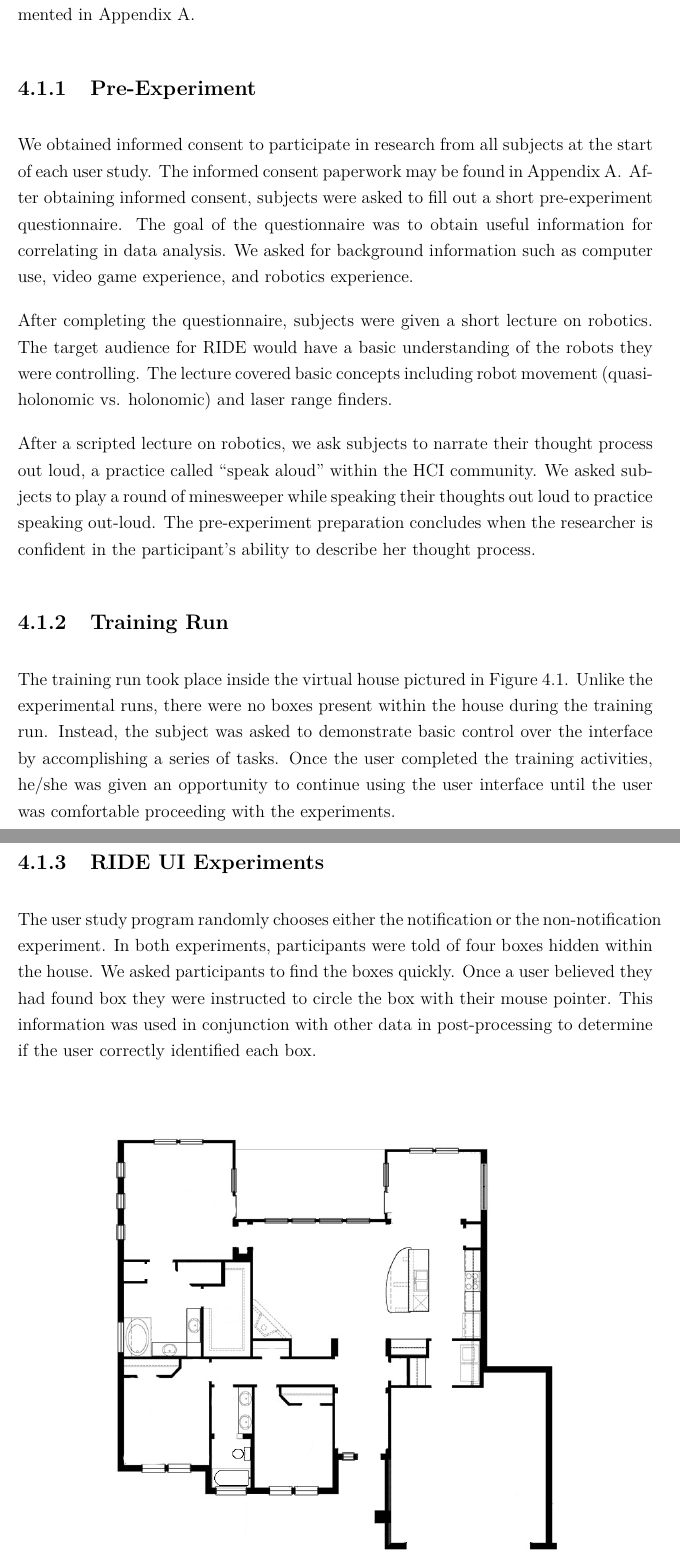
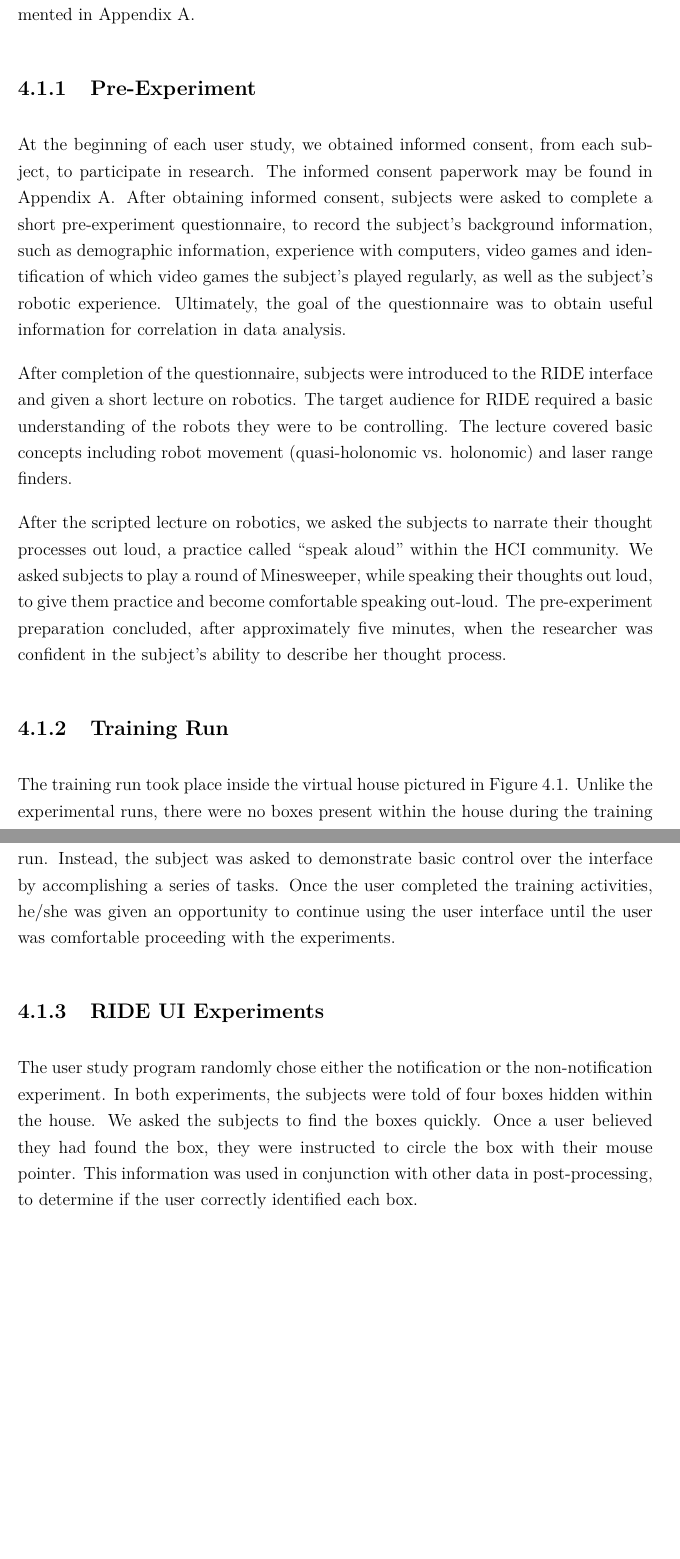
Before and after one commit to ekarulf/thesis, a LaTeX thesis (karulf-thesis/karulf-thesis.tex, which reads karulf-thesis/thesis-userstudy.tex): two parts of pages 35 and 36 of 52, joined at a grey line, cut so that both start at the same text, the shorter picture padded with empty space. Compiled offline with pdfLaTeX.

Commit message:
language cleanup in ch 4

```diff
--- a/karulf-thesis/thesis-userstudy.tex
+++ b/karulf-thesis/thesis-userstudy.tex
@@ -21,21 +21,24 @@ In the following subsections I will describe, in order, the components of a user
 
 \subsection{Pre-Experiment} % (fold)
 \label{sub:pre_experiment}
-We obtained informed consent to participate in research from all subjects at the start of each user study. The informed consent paperwork may be found in Appendix~\ref{app:IRB}. After obtaining informed consent, subjects were asked to fill out a short pre-experiment questionnaire. The goal of the questionnaire was to obtain useful information for correlating in data analysis. We asked for background information such as computer use, video game experience, and robotics experience.
 
-After completing the questionnaire, subjects were given a short lecture on robotics. The target audience for RIDE would have a basic understanding of the robots they were controlling. The lecture covered basic concepts including robot movement (quasi-holonomic vs. holonomic) and laser range finders.
+At the beginning of each user study, we obtained informed consent, from each subject, to participate in research. The informed consent paperwork may be found in Appendix~\ref{app:IRB}. After obtaining informed consent, subjects were asked to complete a short pre-experiment questionnaire, to record the subject’s background information, such as demographic information, experience with computers, video games and identification of which video games the subject’s played regularly, as well as the subject’s robotic experience. Ultimately, the goal of the questionnaire was to obtain useful information for correlation in data analysis.
 
-After a scripted lecture on robotics, we ask subjects to narrate their thought process out loud, a practice called ``speak aloud'' within the HCI community. We asked subjects to play a round of minesweeper while speaking their thoughts out loud to practice speaking out-loud. The pre-experiment preparation concludes when the researcher is confident in the participant's ability to describe her thought process.
+After completion of the questionnaire, subjects were introduced to the RIDE interface and given a short lecture on robotics. The target audience for RIDE required a basic understanding of the robots they were to be controlling. The lecture covered basic concepts including robot movement (quasi-holonomic vs. holonomic) and laser range finders.
+
+After the scripted lecture on robotics, we asked the subjects to narrate their thought processes out loud, a practice called “speak aloud” within the HCI community. We asked subjects to play a round of Minesweeper, while speaking their thoughts out loud, to give them practice and become comfortable speaking out-loud. The pre-experiment preparation concluded, after approximately five minutes, when the researcher was confident in the subject’s ability to describe her thought process.
+
 % subsection pre_experiment (end)
 
 \subsection{Training Run} % (fold)
 \label{sub:training_run}
 The training run took place inside the virtual house pictured in Figure~\ref{fig:test-environment}. Unlike the experimental runs, there were no boxes present within the house during the training run. Instead, the subject was asked to demonstrate basic control over the interface by accomplishing a series of tasks. Once the user completed the training activities, he/she was given an opportunity to continue using the user interface until the user was comfortable proceeding with the experiments.
+
 % subsection training_run (end)
 
 \subsection{RIDE UI Experiments} % (fold)
 \label{sub:ride_ui_experiments}
-The user study program randomly chooses either the notification or the non-notification experiment. In both experiments, participants were told of four boxes hidden within the house. We asked participants to find the boxes quickly. Once a user believed they had found box they were instructed to circle the box with their mouse pointer. This information was used in conjunction with other data in post-processing to determine if the user correctly identified each box.
+The user study program randomly chose either the notification or the non-notification experiment. In both experiments, the subjects were told of four boxes hidden within the house. We asked the subjects to find the boxes quickly. Once a user believed they had found the box, they were instructed to circle the box with their mouse pointer. This information was used in conjunction with other data in post-processing, to determine if the user correctly identified each box.
 
 \begin{figure}[ht]
 \begin{center}
```
Also changed, not shown: karulf-thesis/thesis-userstudy.tex (4 more changed lines).
